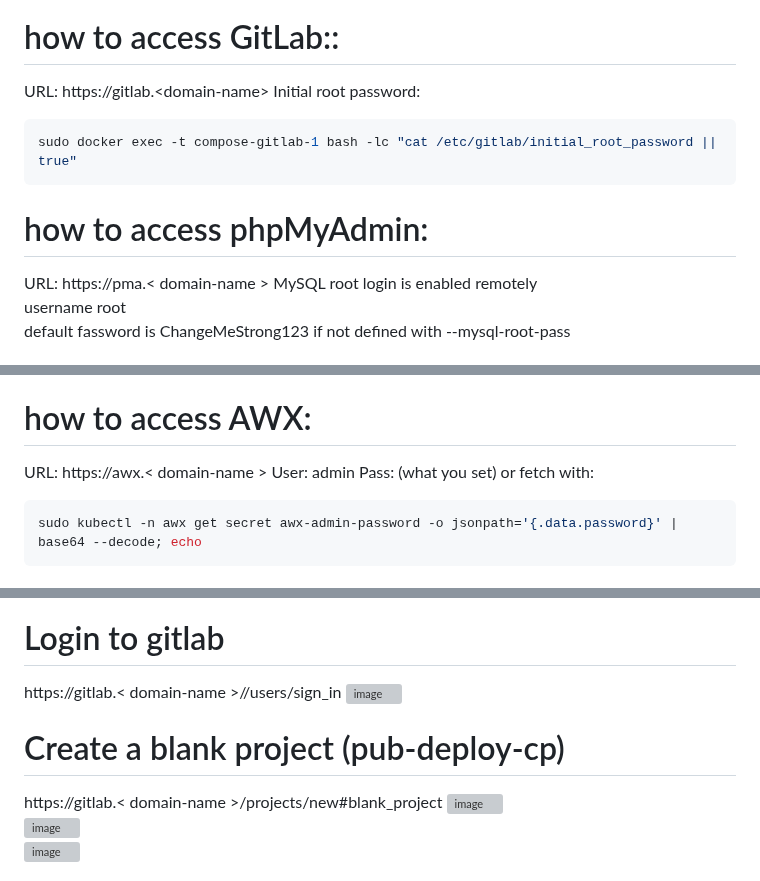
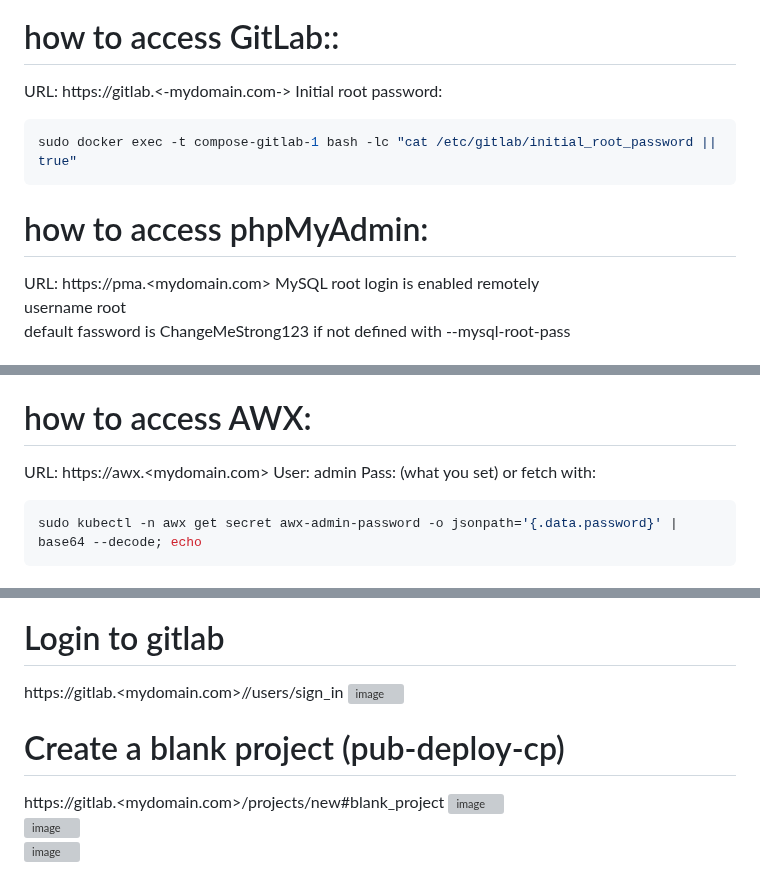
Before and after one commit to airani051346/Ubution, a Markdown page: README.md, 3 parts joined by grey strips. Rendered like a GitHub page; grey boxes are pictures that could not be loaded.

Commit message:
Fix domain placeholders in README

````diff
--- a/README.md
+++ b/README.md
@@ -13,7 +13,7 @@ watch -d sudo kubectl -n awx get pods
 <img width="917" height="206" alt="image" src="https://github.com/user-attachments/assets/3c2fcc38-88b2-448c-8126-9c6a3b90beff" />
 
 # how to access GitLab::<br>
-  URL:  https://gitlab.\<domain-name\>
+  URL:  https://gitlab.<-mydomain.com->
   Initial root password:
 
 ```bash
@@ -21,7 +21,7 @@ sudo docker exec -t compose-gitlab-1 bash -lc "cat /etc/gitlab/initial_root_pass
 ```
 
 # how to access phpMyAdmin:<br>
-  URL:  https://pma.< domain-name >
+  URL:  https://pma.<mydomain.com>
   MySQL root login is enabled remotely <br>
   username root <br>
   default fassword is ChangeMeStrong123 if not defined with --mysql-root-pass
@@ -42,7 +42,7 @@ FLUSH PRIVILEGES;
   on RoadMap 2026  URL:  https://orch.example.com
 
 # how to access AWX:<br>
-  URL:  https://awx.< domain-name >
+  URL:  https://awx.<mydomain.com>
   User: admin
   Pass: (what you set) or fetch with:
 
@@ -61,11 +61,11 @@ Go to https://github.com/airani051346/Ubution <br>
 <img width="763" height="184" alt="image" src="https://github.com/user-attachments/assets/c452f7a9-0ea6-47a5-b885-8938814dfc77" /><br>
 
 # Login to gitlab
-https://gitlab.< domain-name >//users/sign_in
+https://gitlab.<mydomain.com>//users/sign_in
 <img width="663" height="522" alt="image" src="https://github.com/user-attachments/assets/e9545ca1-f3bd-4c36-94d3-fb7608f12b9b" /><br>
 
 # Create a blank project (pub-deploy-cp)
-https://gitlab.< domain-name >/projects/new#blank_project
+https://gitlab.<mydomain.com>/projects/new#blank_project
 <img width="732" height="328" alt="image" src="https://github.com/user-attachments/assets/990852a0-445d-4305-bb1a-7a387ac1e3f2" /><br>
 <img width="494" height="208" alt="image" src="https://github.com/user-attachments/assets/0a8557a7-2eba-41bb-9b08-12c3e7f81b17" /><br>
 <img width="975" height="802" alt="image" src="https://github.com/user-attachments/assets/259d9a0a-6e57-4e2b-b1ef-e249ebd1bd9c" /><br>
````
